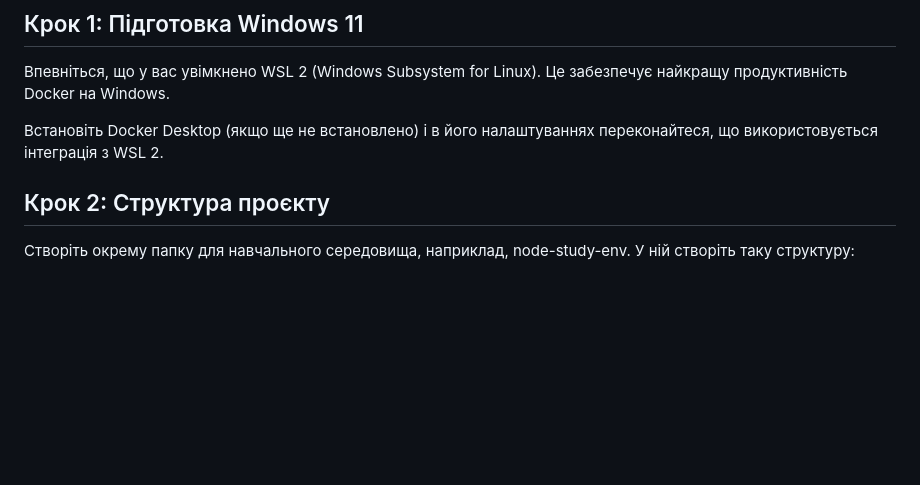
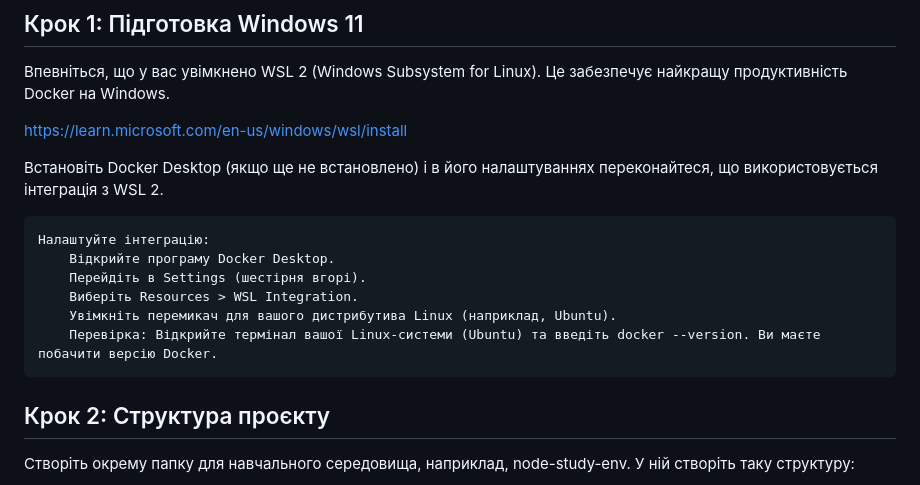
Before and after one commit to deivan/start-as-js-fullstack, a Markdown page: docker-prepare.md, the part around the change. Rendered like a GitHub page; blank space fills up the shorter version.

Commit message:
added details about Docker installation

```diff
--- a/docker-prepare.md
+++ b/docker-prepare.md
@@ -4,7 +4,16 @@
 
 Впевніться, що у вас увімкнено WSL 2 (Windows Subsystem for Linux). Це забезпечує найкращу продуктивність Docker на Windows.
 
+https://learn.microsoft.com/en-us/windows/wsl/install
+
 Встановіть Docker Desktop (якщо ще не встановлено) і в його налаштуваннях переконайтеся, що використовується інтеграція з WSL 2.
+
+    Налаштуйте інтеграцію:
+        Відкрийте програму Docker Desktop.
+        Перейдіть в Settings (шестірня вгорі).
+        Виберіть Resources > WSL Integration.
+        Увімкніть перемикач для вашого дистрибутива Linux (наприклад, Ubuntu).
+        Перевірка: Відкрийте термінал вашої Linux-системи (Ubuntu) та введіть docker --version. Ви маєте побачити версію Docker.
 
 ## Крок 2: Структура проєкту
 
```
